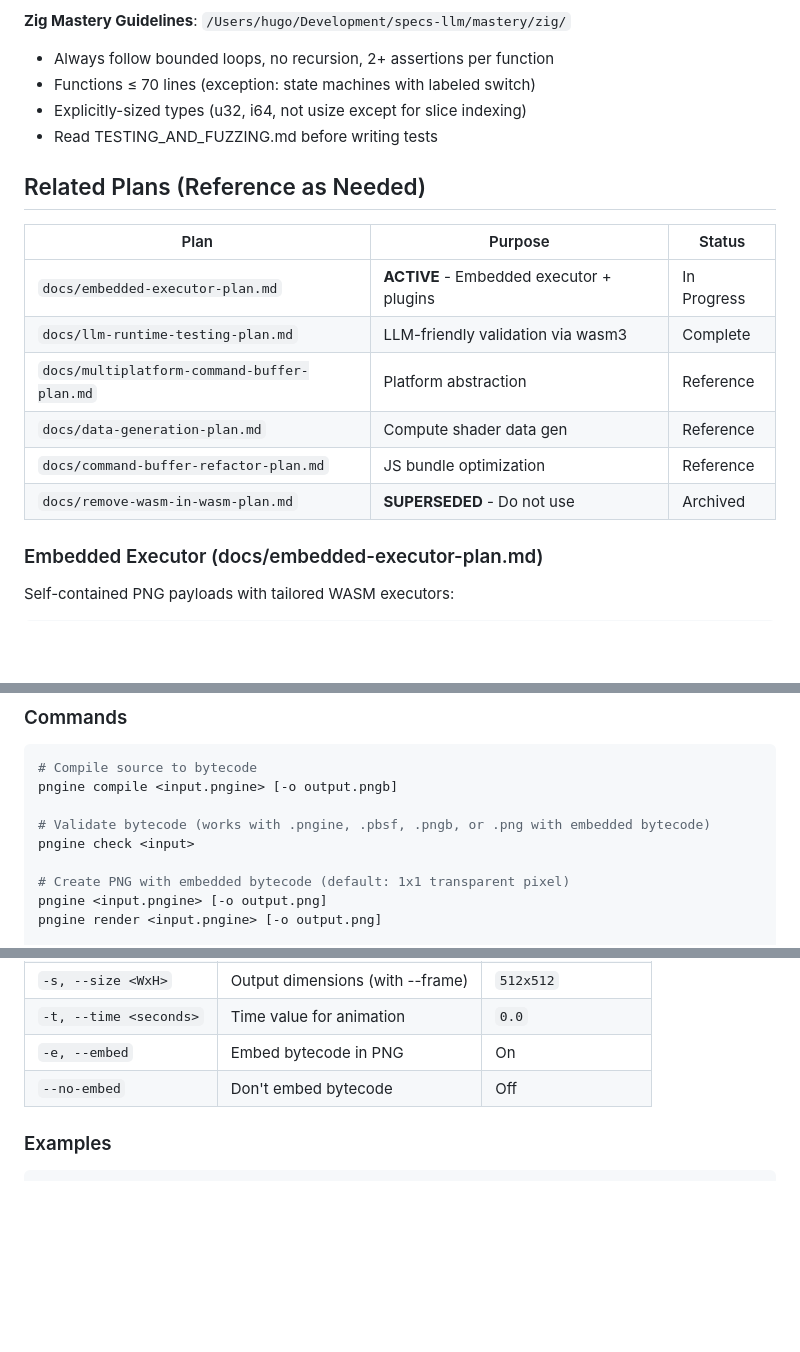
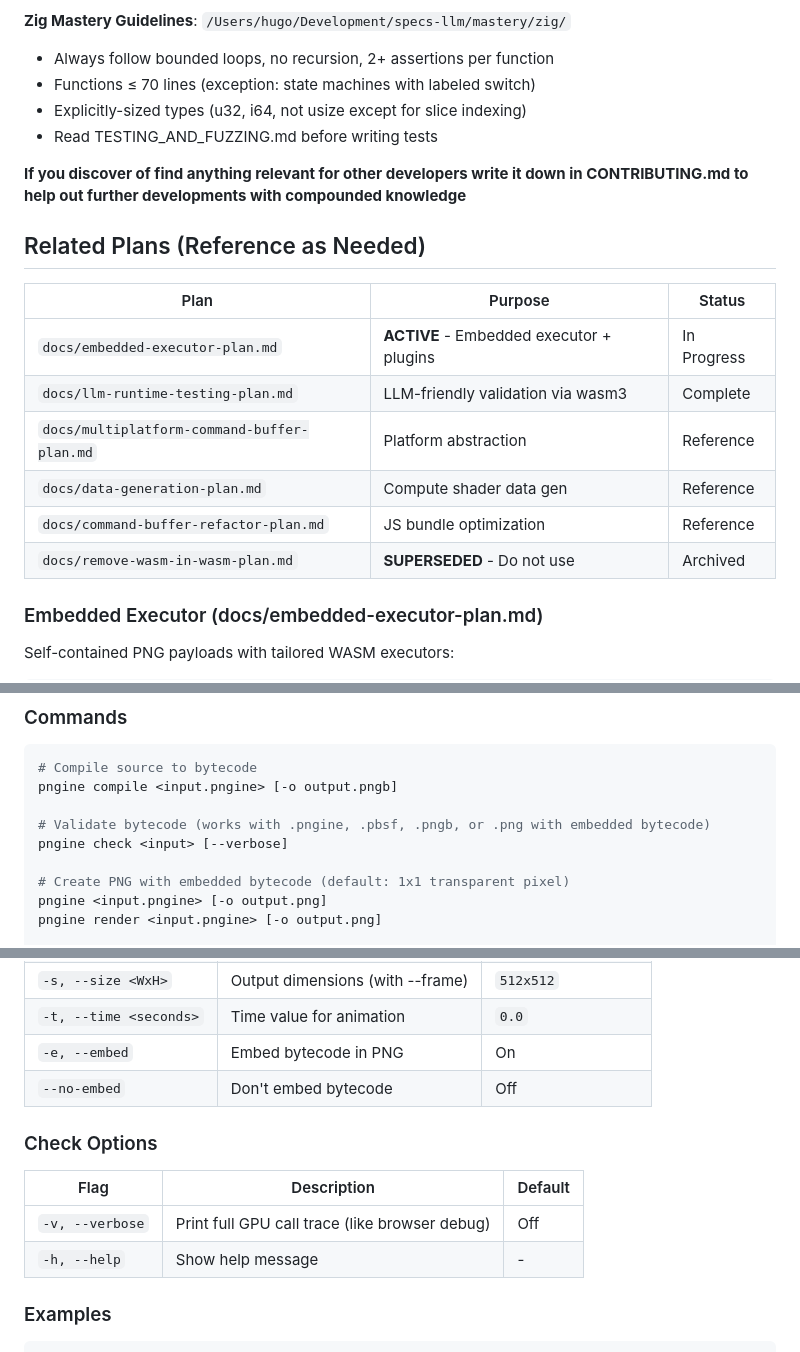
Before and after one commit to HugoDaniel/pngine, a Markdown page: CLAUDE.md, 3 parts joined by grey strips. Rendered like a GitHub page; blank space fills up the shorter version.

Commit message:
docs: Add --verbose flag documentation for check command
🤖 Generated with [Claude Code](https://claude.com/claude-code)

Co-Authored-By: Claude Opus 4.5 <noreply@anthropic.com>

````diff
--- a/CLAUDE.md
+++ b/CLAUDE.md
@@ -23,16 +23,19 @@ This plan defines:
 - Explicitly-sized types (u32, i64, not usize except for slice indexing)
 - Read TESTING_AND_FUZZING.md before writing tests
 
+**If you discover of find anything relevant for other developers write it down
+in CONTRIBUTING.md to help out further developments with compounded knowledge**
+
 ## Related Plans (Reference as Needed)
 
-| Plan                                        | Purpose                                  | Status       |
-| ------------------------------------------- | ---------------------------------------- | ------------ |
-| `docs/embedded-executor-plan.md`            | **ACTIVE** - Embedded executor + plugins | In Progress  |
-| `docs/llm-runtime-testing-plan.md`          | LLM-friendly validation via wasm3        | Complete     |
-| `docs/multiplatform-command-buffer-plan.md` | Platform abstraction                     | Reference    |
-| `docs/data-generation-plan.md`              | Compute shader data gen                  | Reference    |
-| `docs/command-buffer-refactor-plan.md`      | JS bundle optimization                   | Reference    |
-| `docs/remove-wasm-in-wasm-plan.md`          | **SUPERSEDED** - Do not use              | Archived     |
+| Plan                                        | Purpose                                  | Status      |
+| ------------------------------------------- | ---------------------------------------- | ----------- |
+| `docs/embedded-executor-plan.md`            | **ACTIVE** - Embedded executor + plugins | In Progress |
+| `docs/llm-runtime-testing-plan.md`          | LLM-friendly validation via wasm3        | Complete    |
+| `docs/multiplatform-command-buffer-plan.md` | Platform abstraction                     | Reference   |
+| `docs/data-generation-plan.md`              | Compute shader data gen                  | Reference   |
+| `docs/command-buffer-refactor-plan.md`      | JS bundle optimization                   | Reference   |
+| `docs/remove-wasm-in-wasm-plan.md`          | **SUPERSEDED** - Do not use              | Archived    |
 
 ### Embedded Executor (docs/embedded-executor-plan.md)
 
@@ -293,7 +303,7 @@ npm run dev
 pngine compile <input.pngine> [-o output.pngb]
 
 # Validate bytecode (works with .pngine, .pbsf, .pngb, or .png with embedded bytecode)
-pngine check <input>
+pngine check <input> [--verbose]
 
 # Create PNG with embedded bytecode (default: 1x1 transparent pixel)
 pngine <input.pngine> [-o output.png]
@@ -320,6 +330,13 @@ pngine extract <image.png> [-o output.pngb]
 | `-e, --embed`          | Embed bytecode in PNG            | On                    |
 | `--no-embed`           | Don't embed bytecode             | Off                   |
 
+### Check Options
+
+| Flag           | Description                                      | Default |
+| -------------- | ------------------------------------------------ | ------- |
+| `-v, --verbose` | Print full GPU call trace (like browser debug)  | Off     |
+| `-h, --help`   | Show help message                                | -       |
+
 ### Examples
 
 ```bash
````
Also changed, not shown: other parts of CLAUDE.md (+25 -15 lines).
